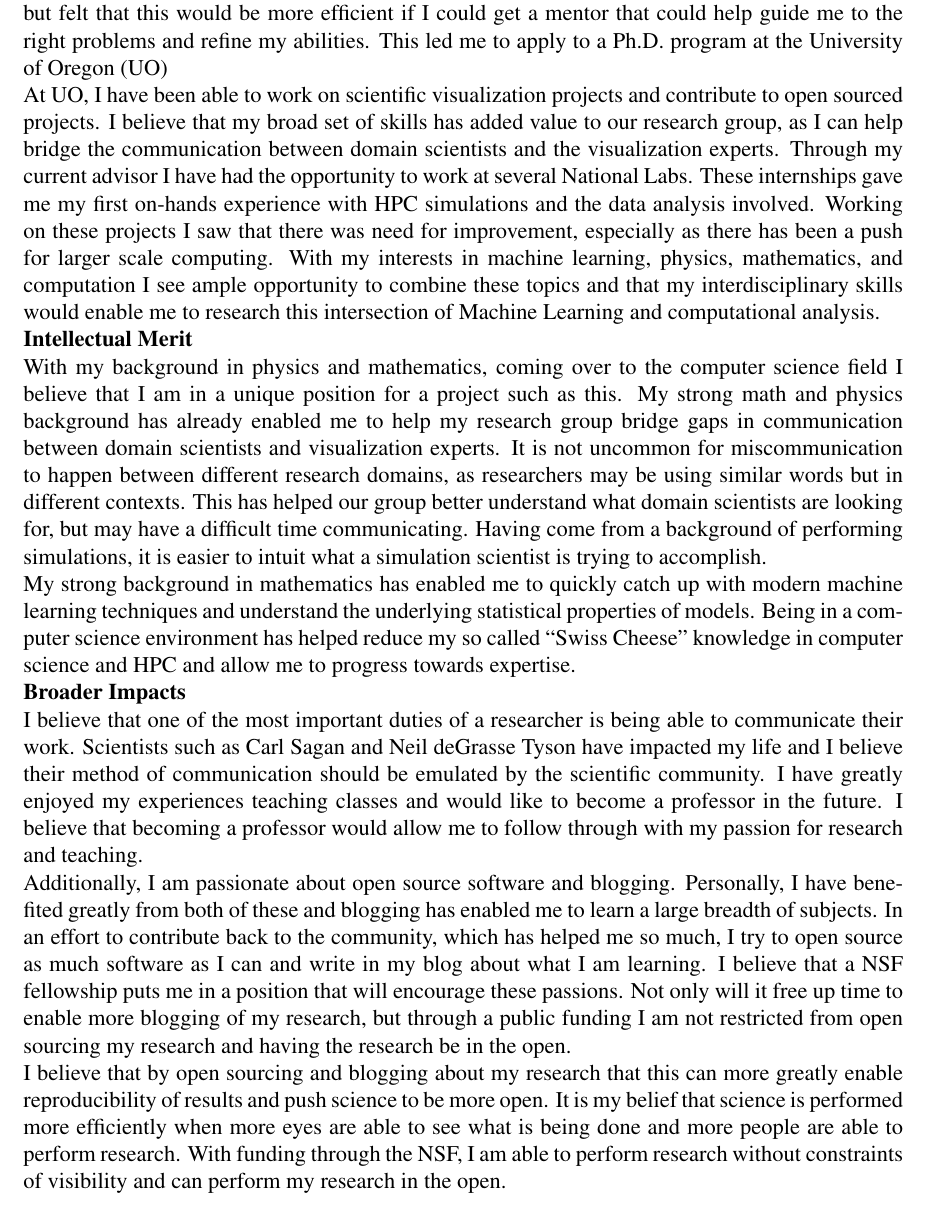
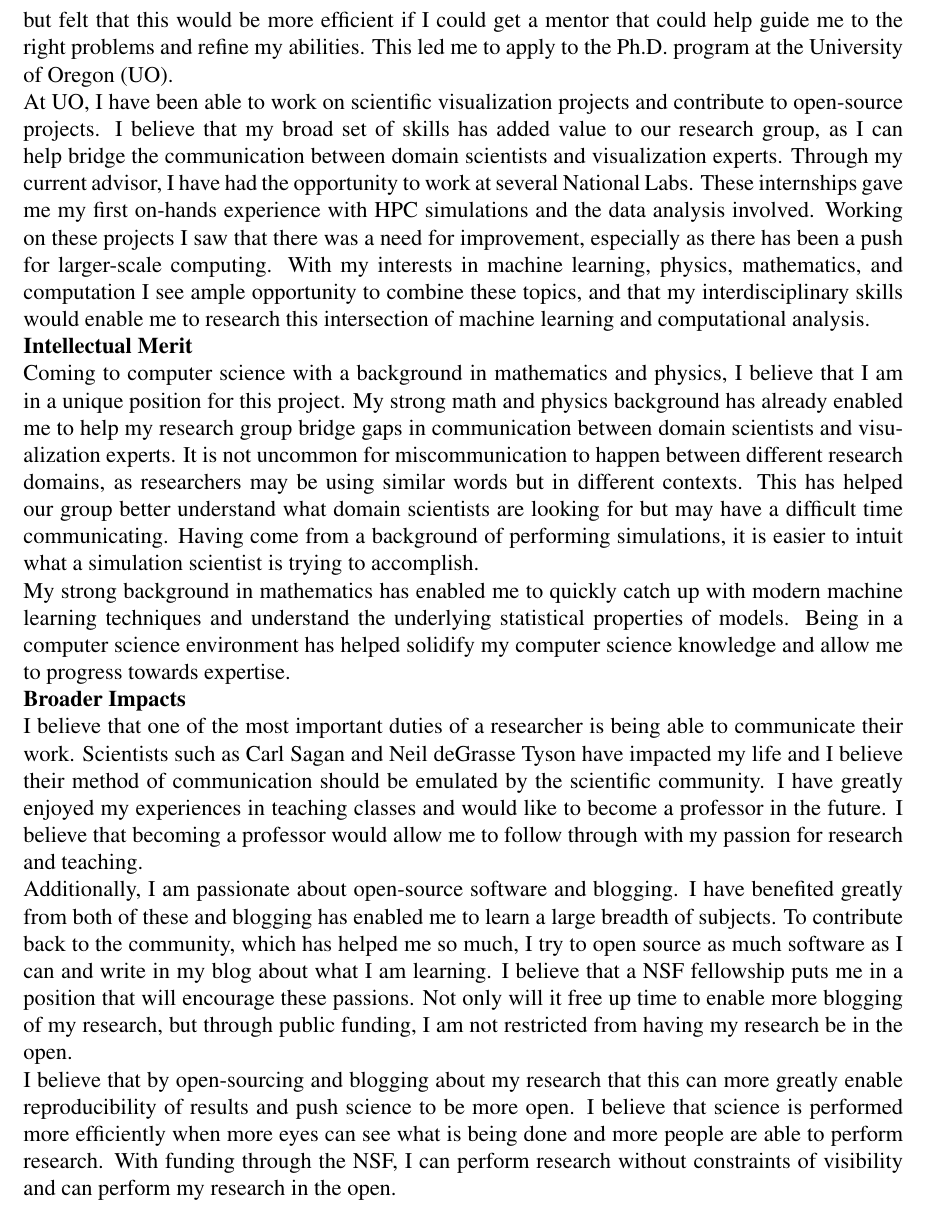
Before and after one commit to stevenwalton/nsfgrf, a LaTeX document (Personal.tex): part of page 3 of 3, cut so that both start at the same text. Compiled offline with pdfLaTeX.

Commit message:
Finished
Reviewed by Abhishek and sent through grammarly. DONE!

```diff
--- a/Personal.tex
+++ b/Personal.tex
@@ -214,26 +214,26 @@ including Artificial Intelligence and Machine Learning, and because of the open
 nature of the research I was able to learn a lot about these subjects on my own.
 
 With industry experience, I decided that I wanted to continue down the path
-of the intersection of computer science and the physical sciences. There were
+at the intersection of computer science and the physical sciences. There were
 new topics that I had been excited about but felt that this
 would be more efficient if I could get a mentor that could help guide me to the
-right problems and refine my abilities. This led me to apply to a Ph.D. program
-at the University of Oregon (UO)
+right problems and refine my abilities. This led me to apply to the Ph.D. program
+at the University of Oregon (UO).
 %I found the
 %HPC visualization at the University of Oregon (UO) and applied for a Ph.D.
 %program, where I was accepted and have been a student for a year.
 
 At UO, I have been able to work on scientific visualization
-projects and contribute to open sourced projects. I believe that my broad set of
+projects and contribute to open-source projects. I believe that my broad set of
 skills has added value to our research group, as I can help bridge the
-communication between domain scientists and the visualization experts. Through
-my current advisor I have had the opportunity to work at several National Labs.
+communication between domain scientists and visualization experts. Through
+my current advisor, I have had the opportunity to work at several National Labs.
 These internships gave me my first on-hands experience with HPC simulations and
-the data analysis involved. Working on these projects I saw that there was need
-for improvement, especially as there has been a push for larger scale computing.
+the data analysis involved. Working on these projects I saw that there was a need
+for improvement, especially as there has been a push for larger-scale computing.
 With my interests in machine learning, physics, mathematics, and computation I
-see ample opportunity to combine these topics and that my interdisciplinary
-skills would enable me to research this intersection of Machine Learning and
+see ample opportunity to combine these topics, and that my interdisciplinary
+skills would enable me to research this intersection of machine learning and
 computational analysis.
 %While at UO I have been able to work on scientific visualization projects. I
 %believe my broad skill set has has been added value to our research group as I
@@ -255,22 +255,22 @@ computational analysis.
 \textbf{Intellectual Merit}
 %
 
-With my background in physics and mathematics, coming over to the computer
-science field I believe that I am in a unique position for a project such as
-this. My strong math and physics background has already enabled me to help my
-research group bridge gaps in communication between domain scientists and
-visualization experts. It is not uncommon for miscommunication to happen between
-different research domains, as researchers may be using similar words but in
-different contexts. This has helped our group better understand what domain
-scientists are looking for, but may have a difficult time communicating. Having
-come from a background of performing simulations, it is easier to intuit what a
-simulation scientist is trying to accomplish.
+Coming to computer science with a background in mathematics and physics, I
+believe that I am in a unique position for this project. My strong math and
+physics background has already enabled me to help my research group bridge gaps
+in communication between domain scientists and visualization experts. It is not
+uncommon for miscommunication to happen between different research domains, as
+researchers may be using similar words but in different contexts. This has
+helped our group better understand what domain scientists are looking for but
+may have a difficult time communicating. Having come from a background of
+performing simulations, it is easier to intuit what a simulation scientist is
+trying to accomplish.
 
 My strong background in mathematics has enabled me to quickly catch up with
 modern machine learning techniques and understand the underlying statistical
-properties of models. Being in a computer science environment has helped reduce
-my so called ``Swiss Cheese" knowledge in computer science and HPC and allow me
-to progress towards expertise.
+properties of models. Being in a computer science environment has helped
+solidify my computer science knowledge and allow me to progress towards
+expertise.
 
 \textbf{Broader Impacts}
 %
@@ -278,26 +278,25 @@ to progress towards expertise.
 I believe that one of the most important duties of a researcher is being able to
 communicate their work. Scientists such as Carl Sagan and Neil deGrasse Tyson
 have impacted my life and I believe their method of communication should be
-emulated by the scientific community. I have greatly enjoyed my experiences
+emulated by the scientific community. I have greatly enjoyed my experiences in
 teaching classes and would like to become a professor in the future. I believe
 that becoming a professor would allow me to follow through with my passion for
 research and teaching.
 
-Additionally, I am passionate about open source software and blogging.
-Personally, I have benefited greatly from both of these and blogging has enabled
-me to learn a large breadth of subjects. In an effort to contribute back to the
+Additionally, I am passionate about open-source software and blogging.
+I have benefited greatly from both of these and blogging has enabled
+me to learn a large breadth of subjects. To contribute back to the
 community, which has helped me so much, I try to open source as much software as
 I can and write in my blog about what I am learning. I believe that a NSF
 fellowship puts me in a position that will encourage these passions. Not only
-will it free up time to enable more blogging of my research, but through a
-public funding I am not restricted from open sourcing my research and having the
-research be in the open.
+will it free up time to enable more blogging of my research, but through
+public funding, I am not restricted from having my research be in the open.
 
-I believe that by open sourcing and blogging about my research that this can
+I believe that by open-sourcing and blogging about my research that this can
 more greatly enable reproducibility of results and push science to be more open.
-It is my belief that science is performed more efficiently when more eyes are
-able to see what is being done and more people are able to perform research.
-With funding through the NSF, I am able to perform research without constraints
+I believe that science is performed more efficiently when more eyes can
+see what is being done and more people are able to perform research.
+With funding through the NSF, I can perform research without constraints
 of visibility and can perform my research in the open.
 
 %I not only have experience in teaching, but have enjoyed the opportunities that
```
Also changed, not shown: Research.tex (+3 -3 lines), Personal.pdf, Research.pdf, Personal.tex (50 more changed lines).
